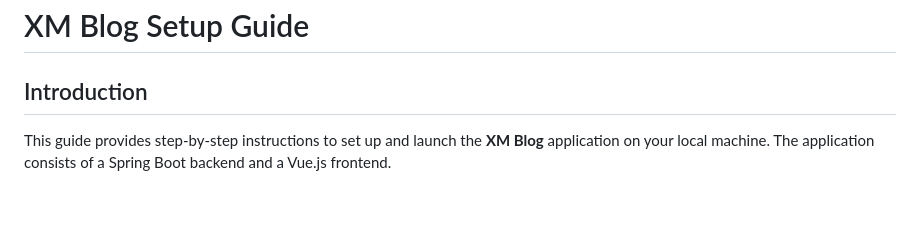
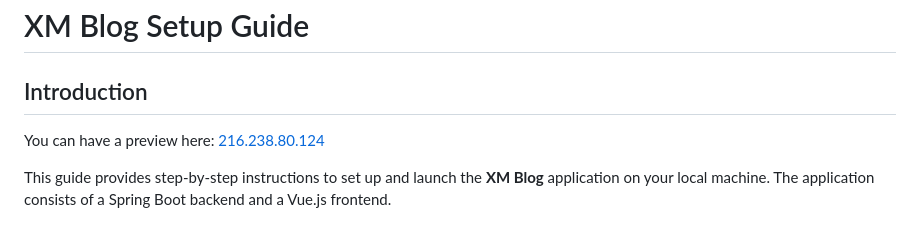
Before and after one commit to xbx18502/web_app_test, a Markdown page: readme.md, the part around the change. Drawn GitHub-style; blank space fills up the shorter version.

```diff
--- a/readme.md
+++ b/readme.md
@@ -1,6 +1,9 @@
 # XM Blog Setup Guide
 
 ## Introduction
+
+You can have a preview here:
+[216.238.80.124]()
 
 This guide provides step-by-step instructions to set up and launch the **XM Blog** application on your local machine. The application consists of a Spring Boot backend and a Vue.js frontend.
 
```
